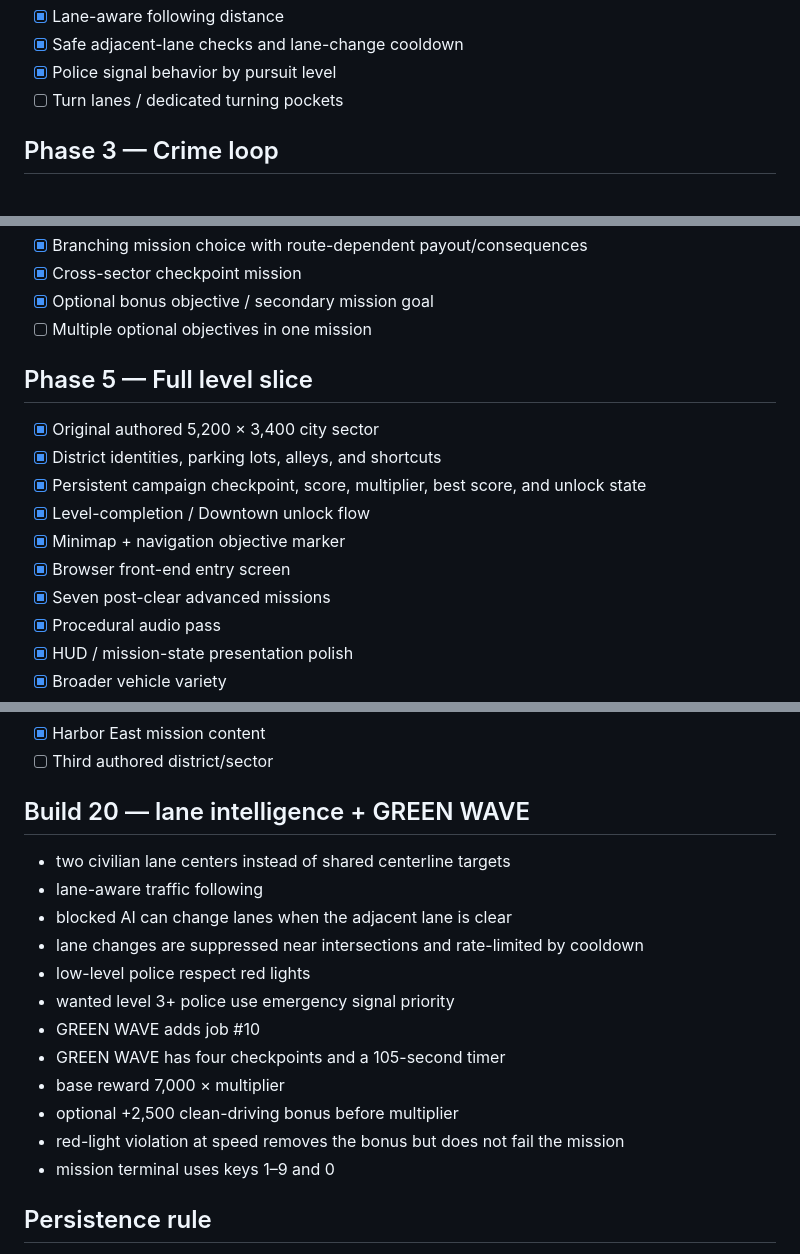
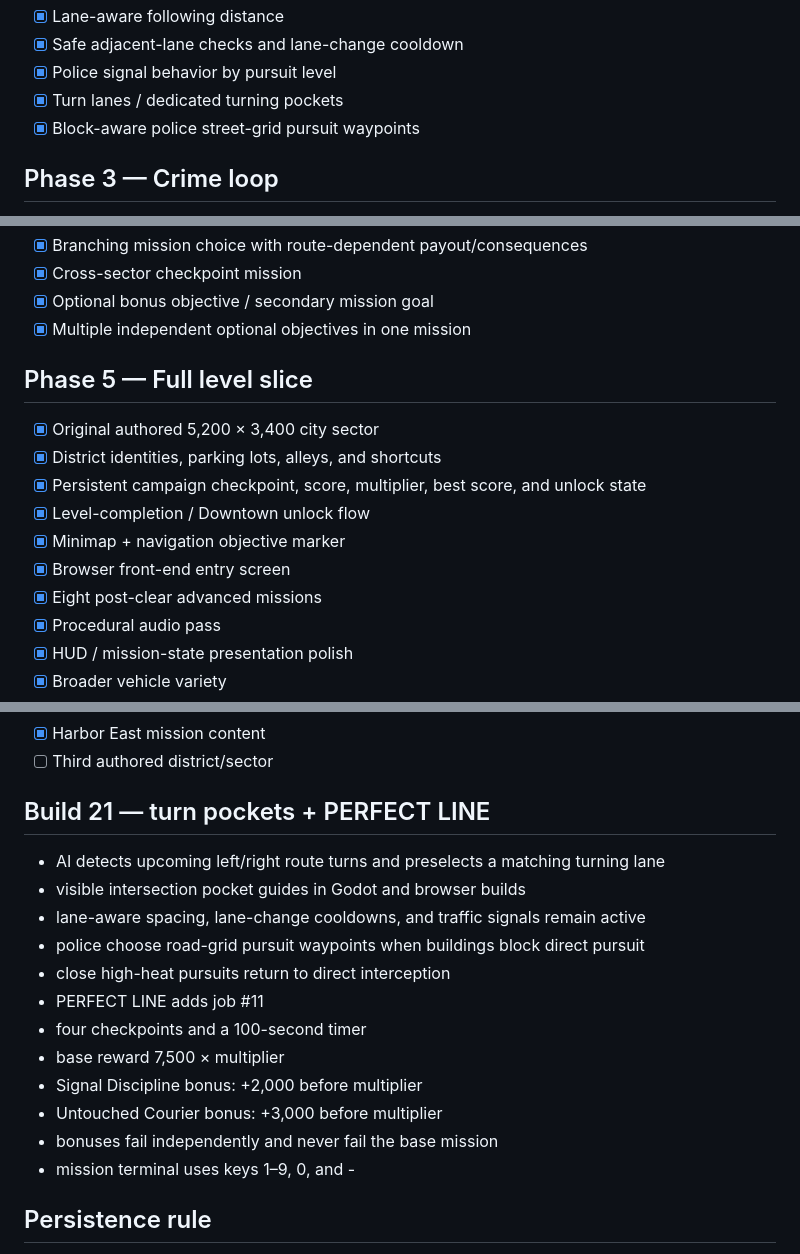
Before and after one commit to flesentine/gta1, a Markdown page: docs/BUILD_PLAN.md, 3 parts joined by grey strips. GitHub-like rendering.

Commit message:
Update build plan through Build 21

```diff
--- a/docs/BUILD_PLAN.md
+++ b/docs/BUILD_PLAN.md
@@ -37,7 +37,8 @@ Prove the core GTA 1 loop with original clean-room content, then expand systems
 - [x] Lane-aware following distance
 - [x] Safe adjacent-lane checks and lane-change cooldown
 - [x] Police signal behavior by pursuit level
-- [ ] Turn lanes / dedicated turning pockets
+- [x] Turn lanes / dedicated turning pockets
+- [x] Block-aware police street-grid pursuit waypoints
 
 ## Phase 3 — Crime loop
 
@@ -66,7 +67,7 @@ Prove the core GTA 1 loop with original clean-room content, then expand systems
 - [x] Branching mission choice with route-dependent payout/consequences
 - [x] Cross-sector checkpoint mission
 - [x] Optional bonus objective / secondary mission goal
-- [ ] Multiple optional objectives in one mission
+- [x] Multiple independent optional objectives in one mission
 
 ## Phase 5 — Full level slice
 
@@ -76,7 +77,7 @@ Prove the core GTA 1 loop with original clean-room content, then expand systems
 - [x] Level-completion / Downtown unlock flow
 - [x] Minimap + navigation objective marker
 - [x] Browser front-end entry screen
-- [x] Seven post-clear advanced missions
+- [x] Eight post-clear advanced missions
 - [x] Procedural audio pass
 - [x] HUD / mission-state presentation polish
 - [x] Broader vehicle variety
@@ -89,20 +90,20 @@ Prove the core GTA 1 loop with original clean-room content, then expand systems
 - [x] Harbor East mission content
 - [ ] Third authored district/sector
 
-## Build 20 — lane intelligence + GREEN WAVE
+## Build 21 — turn pockets + PERFECT LINE
 
-- two civilian lane centers instead of shared centerline targets
-- lane-aware traffic following
-- blocked AI can change lanes when the adjacent lane is clear
-- lane changes are suppressed near intersections and rate-limited by cooldown
-- low-level police respect red lights
-- wanted level 3+ police use emergency signal priority
-- GREEN WAVE adds job #10
-- GREEN WAVE has four checkpoints and a 105-second timer
-- base reward 7,000 × multiplier
-- optional +2,500 clean-driving bonus before multiplier
-- red-light violation at speed removes the bonus but does not fail the mission
-- mission terminal uses keys 1–9 and 0
+- AI detects upcoming left/right route turns and preselects a matching turning lane
+- visible intersection pocket guides in Godot and browser builds
+- lane-aware spacing, lane-change cooldowns, and traffic signals remain active
+- police choose road-grid pursuit waypoints when buildings block direct pursuit
+- close high-heat pursuits return to direct interception
+- PERFECT LINE adds job #11
+- four checkpoints and a 100-second timer
+- base reward 7,500 × multiplier
+- Signal Discipline bonus: +2,000 before multiplier
+- Untouched Courier bonus: +3,000 before multiplier
+- bonuses fail independently and never fail the base mission
+- mission terminal uses keys 1–9, 0, and -
 
 ## Persistence rule
 
```
